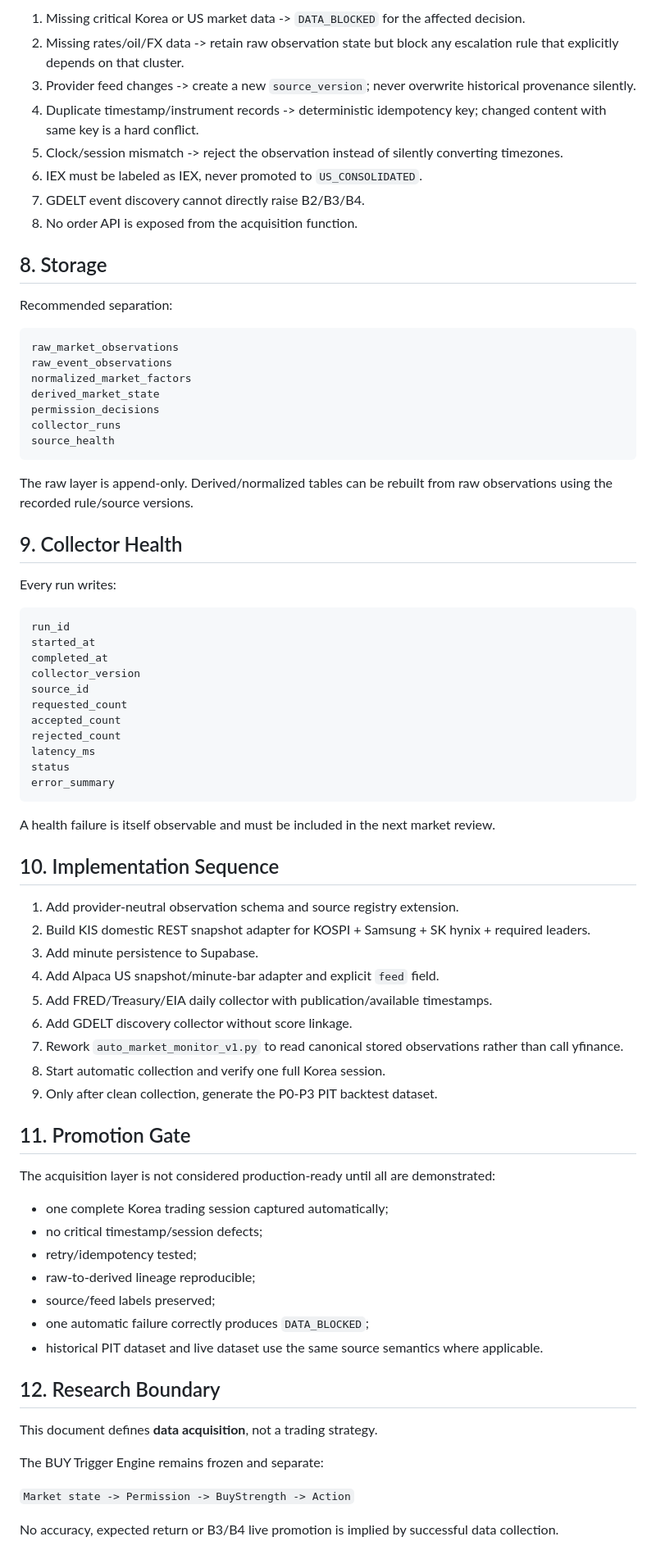
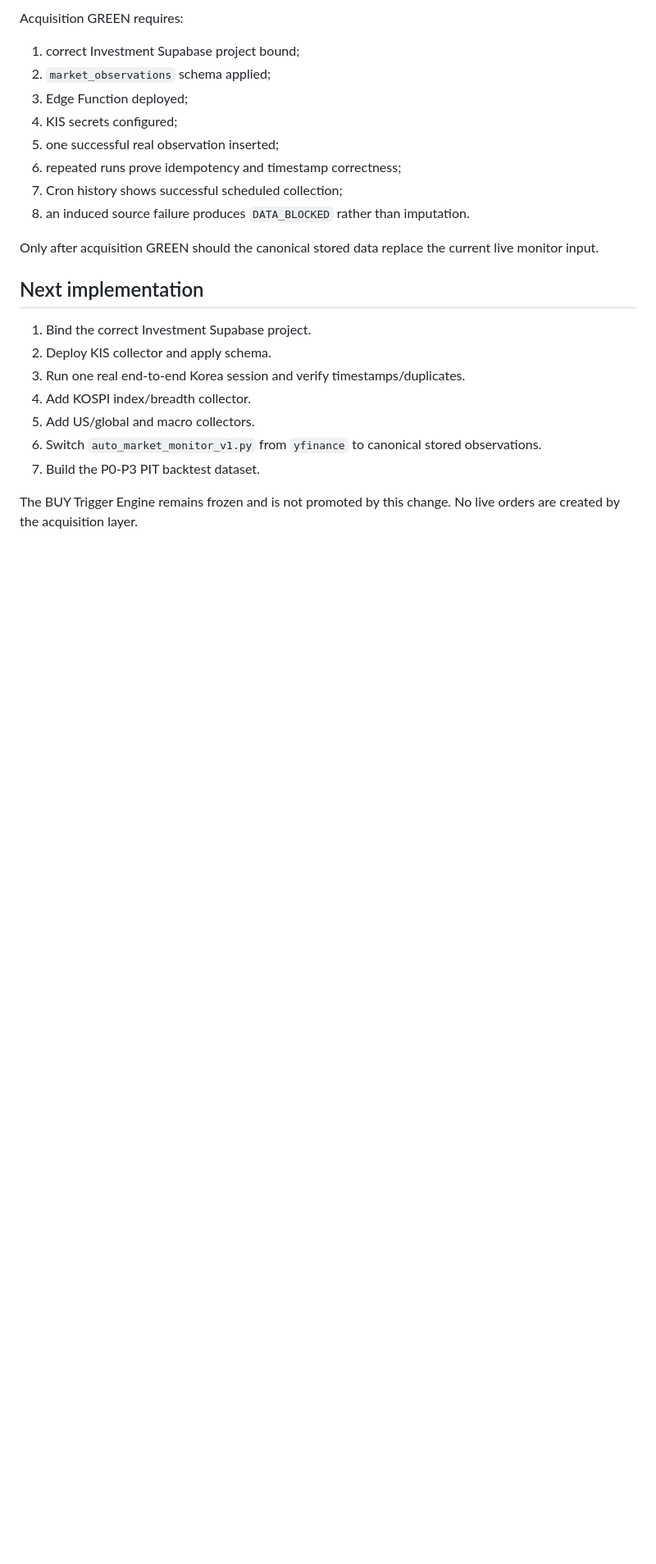
Before and after one commit to chayobi03-cyber/investment, a Markdown page: docs/investment/MARKET_DATA_AUTO_ACQUISITION_V1.md, the part around one of its changes. Shown at 82% size. Drawn GitHub-style; blank space fills up the shorter version.

Commit message:
docs: mark KIS collector implementation and deployment gates

````diff
--- a/docs/investment/MARKET_DATA_AUTO_ACQUISITION_V1.md
+++ b/docs/investment/MARKET_DATA_AUTO_ACQUISITION_V1.md
@@ -163,79 +94,25 @@ No record is accepted without `observed_at <= available_at` and a non-null `sour
 
-1. Missing critical Korea or US market data -> `DATA_BLOCKED` for the affected decision.
-2. Missing rates/oil/FX data -> retain raw observation state but block any escalation rule that explicitly depends on that cluster.
-3. Provider feed changes -> create a new `source_version`; never overwrite historical provenance silently.
-4. Duplicate timestamp/instrument records -> deterministic idempotency key; changed content with same key is a hard conflict.
-5. Clock/session mismatch -> reject the observation instead of silently converting timezones.
-6. IEX must be labeled as IEX, never promoted to `US_CONSOLIDATED`.
-7. GDELT event discovery cannot directly raise B2/B3/B4.
-8. No order API is exposed from the acquisition function.
+Acquisition GREEN requires:
 
-## 8. Storage
+1. correct Investment Supabase project bound;
+2. `market_observations` schema applied;
+3. Edge Function deployed;
+4. KIS secrets configured;
+5. one successful real observation inserted;
+6. repeated runs prove idempotency and timestamp correctness;
+7. Cron history shows successful scheduled collection;
+8. an induced source failure produces `DATA_BLOCKED` rather than imputation.
 
-Recommended separation:
+Only after acquisition GREEN should the canonical stored data replace the current live monitor input.
 
-```text
-raw_market_observations
-raw_event_observations
-normalized_market_factors
-derived_market_state
-permission_decisions
-collector_runs
-source_health
-```
+## Next implementation
 
-The raw layer is append-only. Derived/normalized tables can be rebuilt from raw observations using the recorded rule/source versions.
+1. Bind the correct Investment Supabase project.
+2. Deploy KIS collector and apply schema.
+3. Run one real end-to-end Korea session and verify timestamps/duplicates.
+4. Add KOSPI index/breadth collector.
+5. Add US/global and macro collectors.
+6. Switch `auto_market_monitor_v1.py` from `yfinance` to canonical stored observations.
+7. Build the P0-P3 PIT backtest dataset.
 
-## 9. Collector Health
-
-Every run writes:
-
-```text
-run_id
-started_at
-completed_at
-collector_version
-source_id
-requested_count
-accepted_count
-rejected_count
-latency_ms
-status
-error_summary
-```
-
-A health failure is itself observable and must be included in the next market review.
-
-## 10. Implementation Sequence
-
-1. Add provider-neutral observation schema and source registry extension.
-2. Build KIS domestic REST snapshot adapter for KOSPI + Samsung + SK hynix + required leaders.
-3. Add minute persistence to Supabase.
-4. Add Alpaca US snapshot/minute-bar adapter and explicit `feed` field.
-5. Add FRED/Treasury/EIA daily collector with publication/available timestamps.
-6. Add GDELT discovery collector without score linkage.
-7. Rework `auto_market_monitor_v1.py` to read canonical stored observations rather than call yfinance.
-8. Start automatic collection and verify one full Korea session.
-9. Only after clean collection, generate the P0-P3 PIT backtest dataset.
-
-## 11. Promotion Gate
-
-The acquisition layer is not considered production-ready until all are demonstrated:
-
-- one complete Korea trading session captured automatically;
-- no critical timestamp/session defects;
-- retry/idempotency tested;
-- raw-to-derived lineage reproducible;
-- source/feed labels preserved;
-- one automatic failure correctly produces `DATA_BLOCKED`;
-- historical PIT dataset and live dataset use the same source semantics where applicable.
-
-## 12. Research Boundary
-
-This document defines **data acquisition**, not a trading strategy.
-
-The BUY Trigger Engine remains frozen and separate:
-
-`Market state -> Permission -> BuyStrength -> Action`
-
-No accuracy, expected return or B3/B4 live promotion is implied by successful data collection.
+The BUY Trigger Engine remains frozen and is not promoted by this change. No live orders are created by the acquisition layer.
````
Also changed, not shown: other parts of docs/investment/MARKET_DATA_AUTO_ACQUISITION_V1.md (+57 -126 lines).
